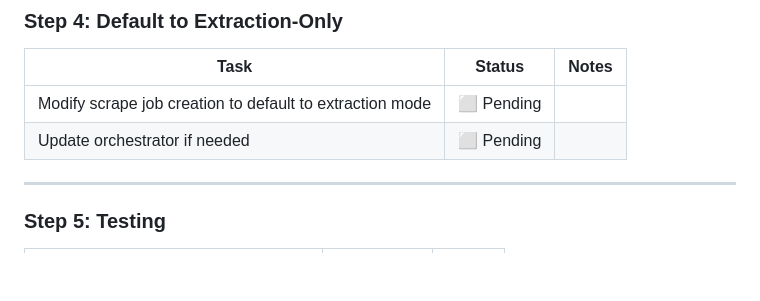
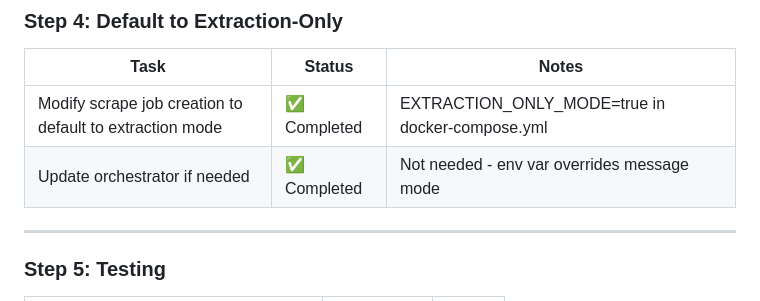
Before and after one commit to taurusn/Nurliya, a Markdown page: EXTRACT_FIRST_PROGRESS.md, the part around the change. Rendered like a GitHub page; blank space fills up the shorter version.

Commit message:
docs: mark Step 4 complete - extraction-only mode enabled
Co-Authored-By: Claude Opus 4.5 <noreply@anthropic.com>

```diff
--- a/EXTRACT_FIRST_PROGRESS.md
+++ b/EXTRACT_FIRST_PROGRESS.md
@@ -46,8 +46,8 @@
 
 | Task | Status | Notes |
 |------|--------|-------|
-| Modify scrape job creation to default to extraction mode | ⬜ Pending | |
-| Update orchestrator if needed | ⬜ Pending | |
+| Modify scrape job creation to default to extraction mode | ✅ Completed | EXTRACTION_ONLY_MODE=true in docker-compose.yml |
+| Update orchestrator if needed | ✅ Completed | Not needed - env var overrides message mode |
 
 ---
 
```
